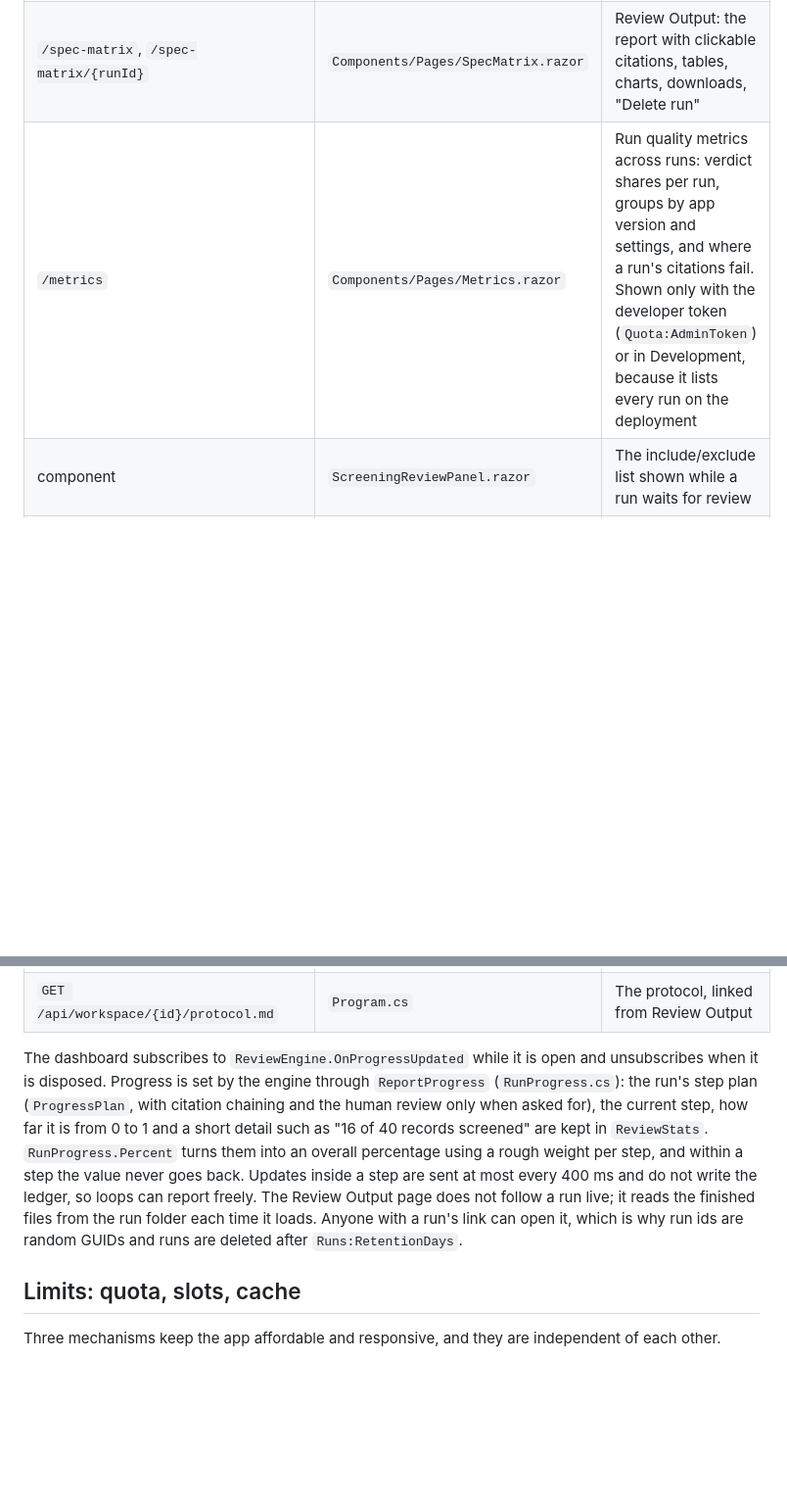
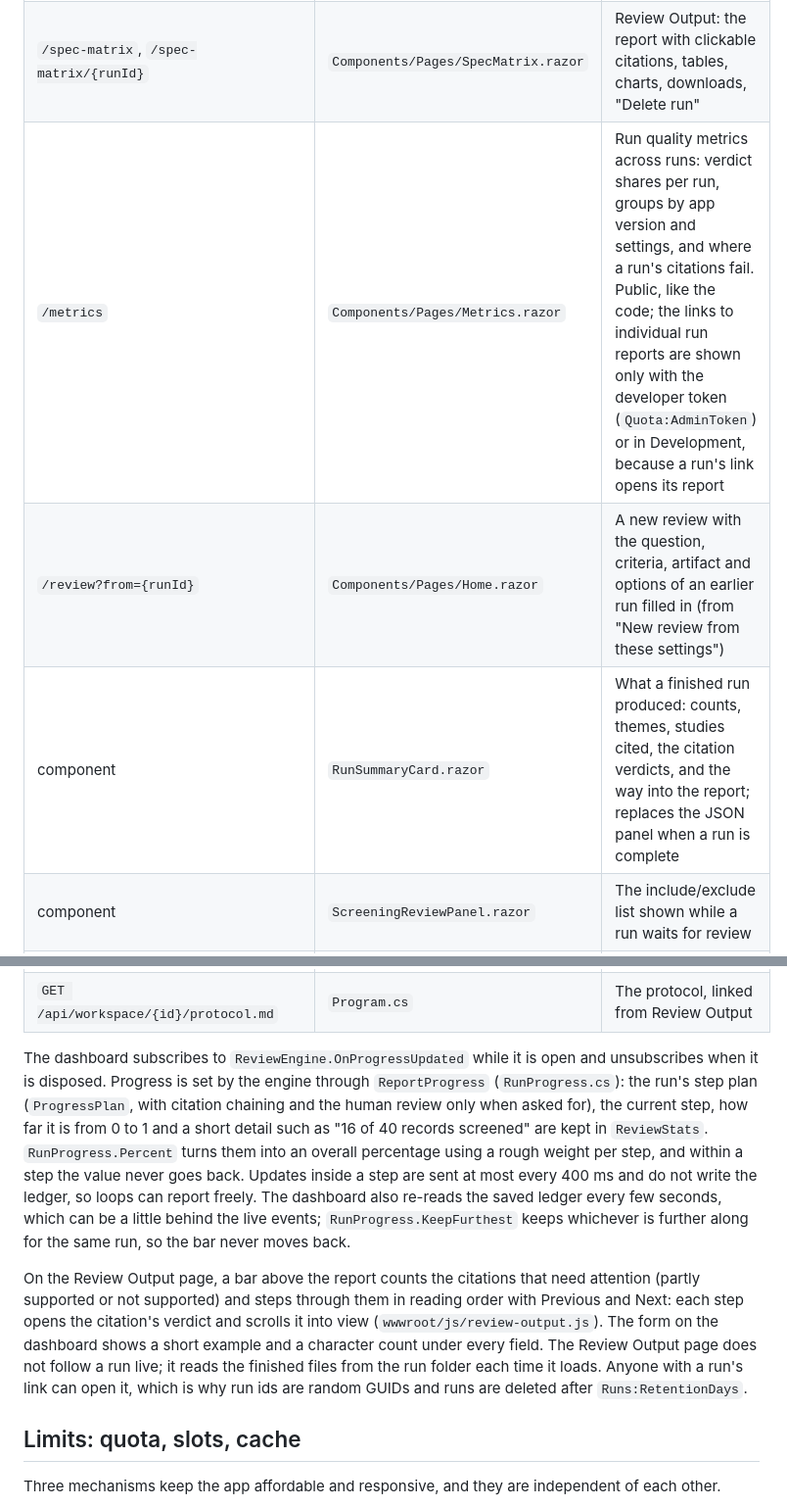
Before and after one commit to lauPhilip/au-btech-literature-review-agent, a Markdown page: docs/wiki/06-web-app-and-operations.md, 2 parts joined by grey strips. Shown at 98% size. Drawn GitHub-style; blank space fills up the shorter version.

Commit message:
docs(wiki): artifact, ledger saving, public metrics, summary card and attention bar

```diff
--- a/docs/wiki/06-web-app-and-operations.md
+++ b/docs/wiki/06-web-app-and-operations.md
@@ -18,14 +18,18 @@ The request pipeline then adds, in order: forwarded headers (for a reverse proxy
 | `/review`, `/review/{runId}` | `Components/Pages/Home.razor` | Dashboard: API keys and quota, the review form with its input check, run status, live progress, PRISMA funnel, JSON view, the human screening review |
 | component | `RunProgressPanel.razor` | The progress bar, current step with detail, elapsed time and the list of steps |
 | `/spec-matrix`, `/spec-matrix/{runId}` | `Components/Pages/SpecMatrix.razor` | Review Output: the report with clickable citations, tables, charts, downloads, "Delete run" |
-| `/metrics` | `Components/Pages/Metrics.razor` | Run quality metrics across runs: verdict shares per run, groups by app version and settings, and where a run's citations fail. Shown only with the developer token (`Quota:AdminToken`) or in Development, because it lists every run on the deployment |
+| `/metrics` | `Components/Pages/Metrics.razor` | Run quality metrics across runs: verdict shares per run, groups by app version and settings, and where a run's citations fail. Public, like the code; the links to individual run reports are shown only with the developer token (`Quota:AdminToken`) or in Development, because a run's link opens its report |
+| `/review?from={runId}` | `Components/Pages/Home.razor` | A new review with the question, criteria, artifact and options of an earlier run filled in (from "New review from these settings") |
+| component | `RunSummaryCard.razor` | What a finished run produced: counts, themes, studies cited, the citation verdicts, and the way into the report; replaces the JSON panel when a run is complete |
 | component | `ScreeningReviewPanel.razor` | The include/exclude list shown while a run waits for review |
 | component | `PrismaFunnel.razor` | The funnel on the dashboard, with "show" links for removed records |
 | `GET /api/workspace/{id}/archive` | `Program.cs` | The run archive as a zip |
 | `GET /api/workspace/{id}/references.bib` / `.ris` | `Program.cs` | The included studies for reference managers |
 | `GET /api/workspace/{id}/protocol.md` | `Program.cs` | The protocol, linked from Review Output |
 
-The dashboard subscribes to `ReviewEngine.OnProgressUpdated` while it is open and unsubscribes when it is disposed. Progress is set by the engine through `ReportProgress` (`RunProgress.cs`): the run's step plan (`ProgressPlan`, with citation chaining and the human review only when asked for), the current step, how far it is from 0 to 1 and a short detail such as "16 of 40 records screened" are kept in `ReviewStats`. `RunProgress.Percent` turns them into an overall percentage using a rough weight per step, and within a step the value never goes back. Updates inside a step are sent at most every 400 ms and do not write the ledger, so loops can report freely. The Review Output page does not follow a run live; it reads the finished files from the run folder each time it loads. Anyone with a run's link can open it, which is why run ids are random GUIDs and runs are deleted after `Runs:RetentionDays`.
+The dashboard subscribes to `ReviewEngine.OnProgressUpdated` while it is open and unsubscribes when it is disposed. Progress is set by the engine through `ReportProgress` (`RunProgress.cs`): the run's step plan (`ProgressPlan`, with citation chaining and the human review only when asked for), the current step, how far it is from 0 to 1 and a short detail such as "16 of 40 records screened" are kept in `ReviewStats`. `RunProgress.Percent` turns them into an overall percentage using a rough weight per step, and within a step the value never goes back. Updates inside a step are sent at most every 400 ms and do not write the ledger, so loops can report freely. The dashboard also re-reads the saved ledger every few seconds, which can be a little behind the live events; `RunProgress.KeepFurthest` keeps whichever is further along for the same run, so the bar never moves back.
+
+On the Review Output page, a bar above the report counts the citations that need attention (partly supported or not supported) and steps through them in reading order with Previous and Next: each step opens the citation's verdict and scrolls it into view (`wwwroot/js/review-output.js`). The form on the dashboard shows a short example and a character count under every field. The Review Output page does not follow a run live; it reads the finished files from the run folder each time it loads. Anyone with a run's link can open it, which is why run ids are random GUIDs and runs are deleted after `Runs:RetentionDays`.
 
 ## Limits: quota, slots, cache
 
```
Also changed, not shown: docs/wiki/05-ledger-and-archive.md (+4 -1 lines), docs/wiki/07-extending-and-testing.md (+1 -0 lines).
